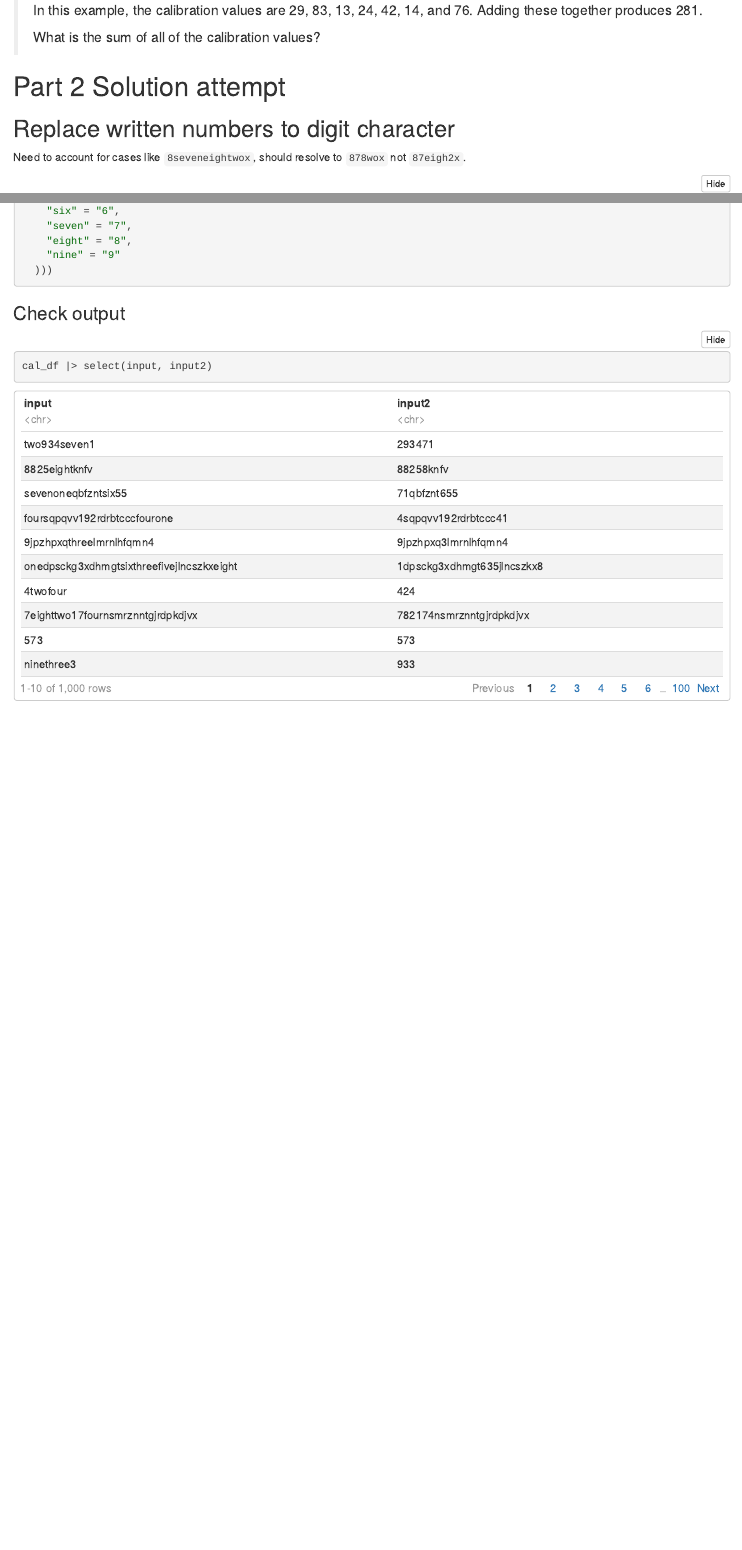
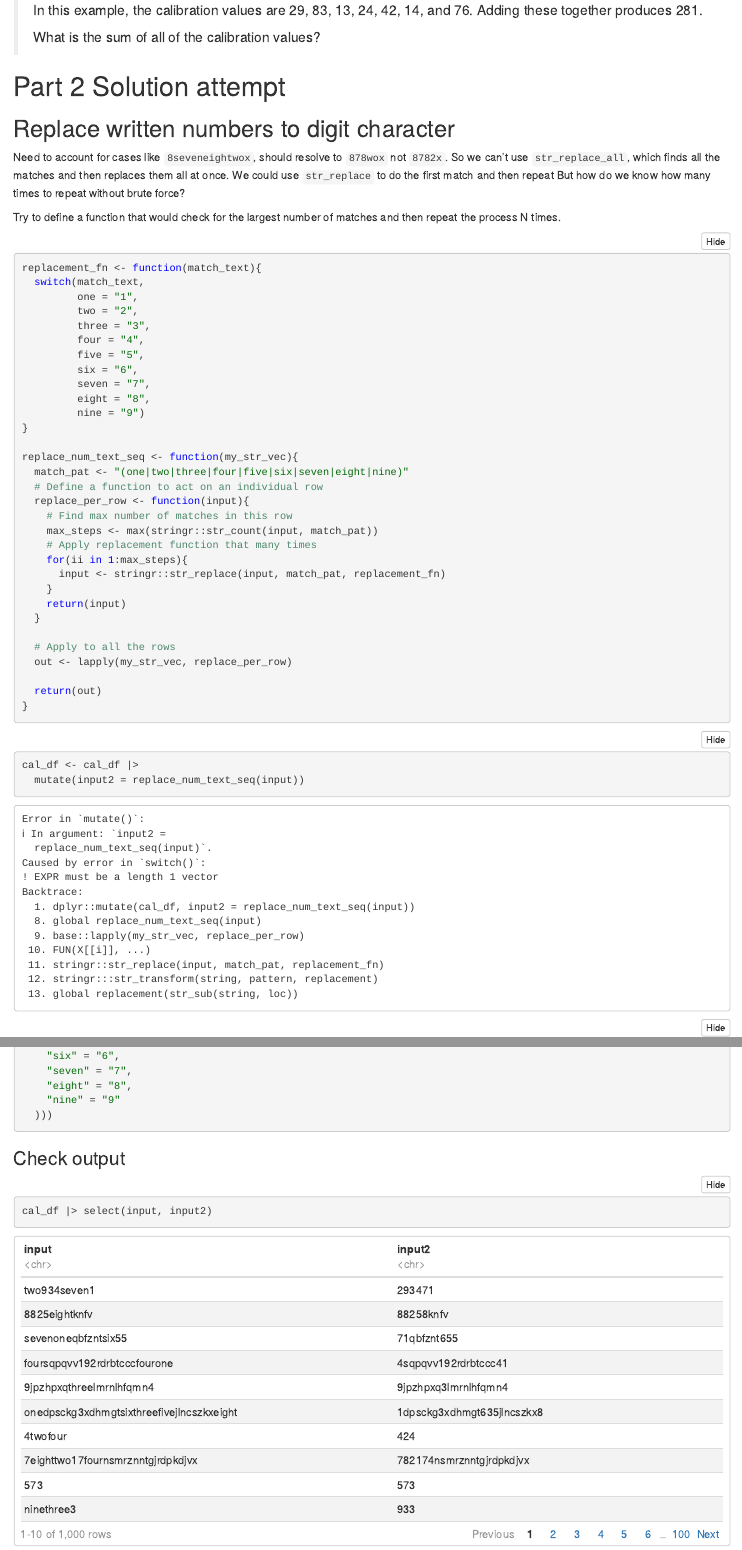
Before and after one commit to henry-ngo/2023_advent_of_code, an R Markdown document (day01/solution01.Rmd): the page in a window 1100 px wide, from 2310 px down, and a second part further down, joined at a grey line. The pictures show the output file day01/solution01.nb.html that the author committed with the source, opened offline.

Commit message:
day 1 part 2 attempt (failing)
trying to implement a vectorized function to replace text one number at a time, but not working; likely go back to manual loop next

````diff
--- a/day01/solution01.Rmd
+++ b/day01/solution01.Rmd
@@ -113,4 +113,38 @@ zoneight234
 # Part 2 Solution attempt
 
 ## Replace written numbers to digit character
-Need to account for cases like `8seveneightwox`, should resolve to `878wox` not `87eigh2x`.
+Need to account for cases like `8seveneightwox`, should resolve to `878wox` not `8782x`. So we can't use `str_replace_all`, which finds all the matches and then replaces them all at once. We could use `str_replace` to do the first match and then repeat But how do we know how many times to repeat without brute force?
+
+Try to define a function that would check for the largest number of matches and then repeat the process N times.
+
+```{r}
+replacement_fn <- function(match_text){
+  switch(match_text,
+         one = "1",
+         two = "2",
+         three = "3",
+         four = "4",
+         five = "5",
+         six = "6",
+         seven = "7",
+         eight = "8",
+         nine = "9")
+}
+
+replace_num_text_seq <- function(my_str_vec){
+  match_pat <- "(one|two|three|four|five|six|seven|eight|nine)"
+  # Define a function to act on an individual row
+  replace_per_row <- function(input){
+    # Find max number of matches in this row
+    max_steps <- max(stringr::str_count(input, match_pat))
+    # Apply replacement function that many times
+    for(ii in 1:max_steps){
+      input <- stringr::str_replace(input, match_pat, replacement_fn)
+    }
+    return(input)
+  }
+
+  # Apply to all the rows
+  out <- lapply(my_str_vec, replace_per_row)
+
+  return(out)
@@ -125,5 +157,4 @@ cal_df <- cal_df |>
-    "six" = "6",
-    "seven" = "7",
-    "eight" = "8",
-    "nine" = "9"
-  )))
+  mutate(input2 = replace_num_text_seq(input))
+```
+
+```{r}
@@ -130,3 +168,8 @@ cal_df <- cal_df |>
+#     "six" = "6",
+#     "seven" = "7",
+#     "eight" = "8",
+#     "nine" = "9"
+#   )))
 ```
 ### Check output
 ```{r}
````
Also changed, not shown: day01/solution01.nb.html, day01/solution01.Rmd (17 more changed lines).
